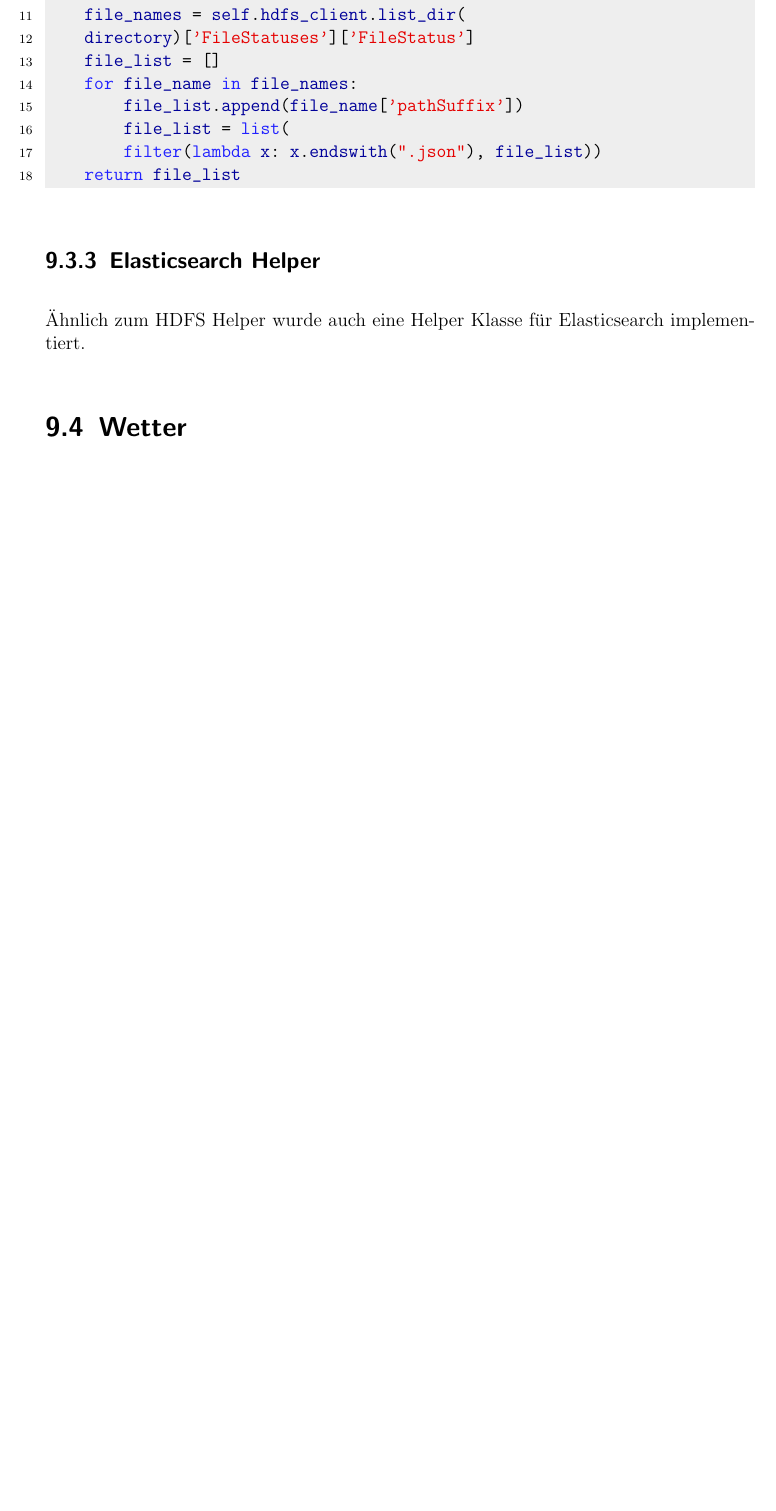
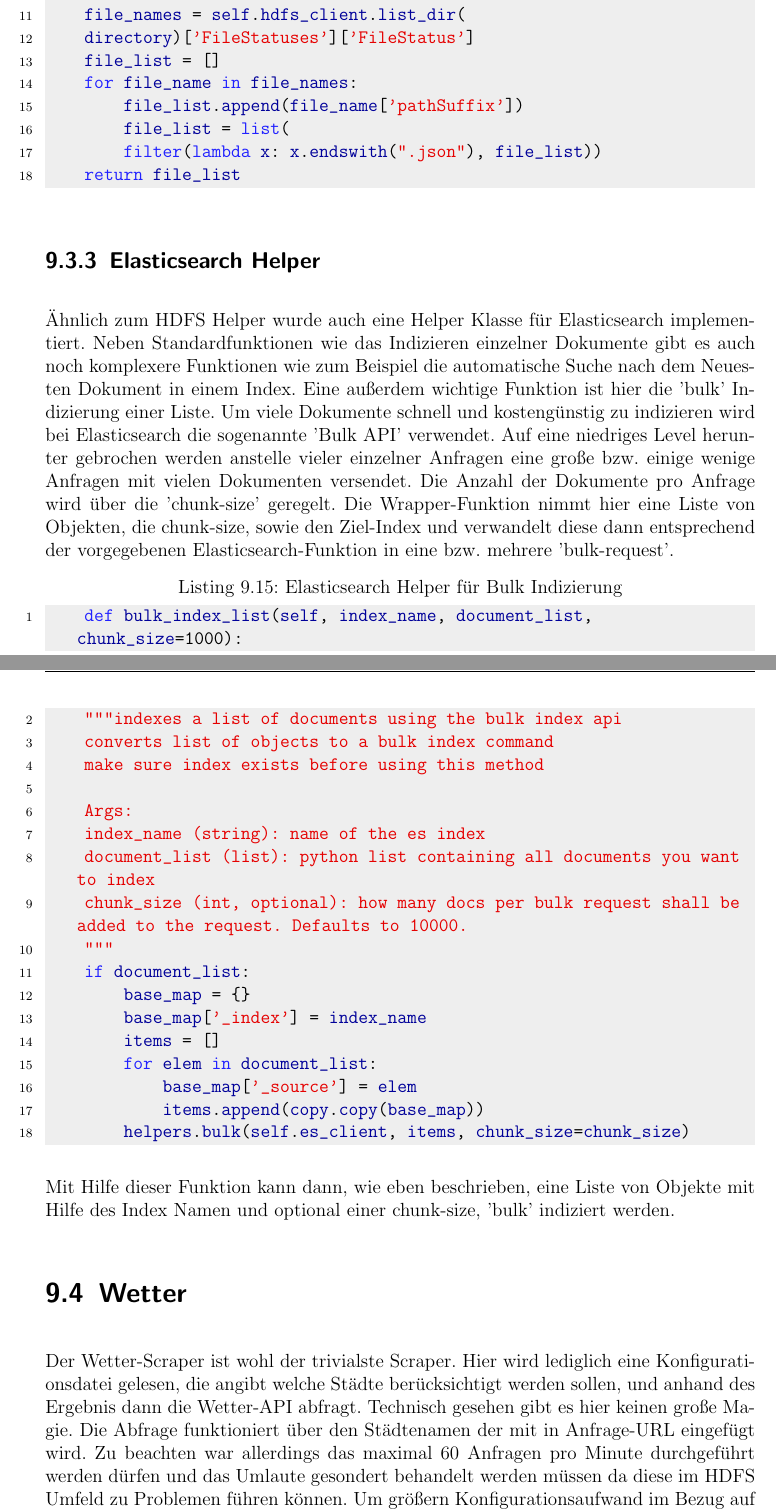
Before and after one commit to LennardRose/CovidDataMiner, a LaTeX thesis (bericht/thesis.tex): part of page 44 of 50 before the commit and two parts of pages 44 and 45 of 51 after it, the two joined at a grey line, cut so that both start at the same text, the shorter picture padded with empty space. Compiled offline with pdfLaTeX.

Commit message:
added finishing touches for es wrapper, hdfs wrapper and weather scraper

```diff
--- a/bericht/thesis.tex
+++ b/bericht/thesis.tex
@@ -943,9 +941,31 @@ def get_json_files_from_directory(self, directory):
 
 \end{lstlisting}
 \subsection{Elasticsearch Helper}
-\"Ahnlich zum HDFS Helper wurde auch eine Helper Klasse f\"ur Elasticsearch implementiert.
+\"Ahnlich zum HDFS Helper wurde auch eine Helper Klasse f\"ur Elasticsearch implementiert. Neben Standardfunktionen wie das Indizieren einzelner Dokumente gibt es auch noch komplexere Funktionen wie zum Beispiel die automatische Suche nach dem Neuesten Dokument in einem Index. Eine außerdem wichtige Funktion ist hier die 'bulk' Indizierung einer Liste. Um viele Dokumente schnell und kosteng\"unstig zu indizieren wird bei Elasticsearch die sogenannte 'Bulk API' verwendet. Auf eine niedriges Level herunter gebrochen werden anstelle vieler einzelner Anfragen eine große bzw. einige wenige Anfragen mit vielen Dokumenten versendet. Die Anzahl der Dokumente pro Anfrage wird \"uber die 'chunk-size' geregelt. Die Wrapper-Funktion nimmt hier eine Liste von Objekten, die chunk-size, sowie den Ziel-Index und verwandelt diese dann entsprechend der vorgegebenen Elasticsearch-Funktion in eine bzw. mehrere 'bulk-request'.
+\begin{lstlisting}[caption=Elasticsearch Helper f\"ur Bulk Indizierung ,label=esBulk,language=python]
+	def bulk_index_list(self, index_name, document_list, chunk_size=1000):
+	"""indexes a list of documents using the bulk index api
+	converts list of objects to a bulk index command
+	make sure index exists before using this method
+
+	Args:
+	index_name (string): name of the es index
+	document_list (list): python list containing all documents you want to index
+	chunk_size (int, optional): how many docs per bulk request shall be added to the request. Defaults to 10000.
+	"""
+	if document_list:
+		base_map = {}
+		base_map['_index'] = index_name
+		items = []
+		for elem in document_list:
+			base_map['_source'] = elem
+			items.append(copy.copy(base_map))
+		helpers.bulk(self.es_client, items, chunk_size=chunk_size)
+\end{lstlisting}
+Mit Hilfe dieser Funktion kann dann, wie eben beschrieben, eine Liste von Objekte mit Hilfe des Index Namen und optional einer chunk-size, 'bulk' indiziert werden.
 \section{Wetter}
-
+Der Wetter-Scraper ist wohl der trivialste Scraper. Hier wird lediglich eine Konfigurationsdatei gelesen, die angibt welche St\"adte ber\"ucksichtigt werden sollen, und anhand des Ergebnis dann die Wetter-API abfragt. Technisch gesehen gibt es hier keinen große Magie. Die Abfrage funktioniert \"uber den Städtenamen der mit in Anfrage-URL eingef\"ugt wird. Zu beachten war allerdings das maximal 60 Anfragen pro Minute durchgef\"uhrt werden d\"urfen und das Umlaute gesondert behandelt werden m\"ussen da diese im HDFS Umfeld zu Problemen f\"uhren k\"onnen. Um gr\"oßern Konfigurationsaufwand im Bezug auf das Elasticsearch-Mapping zu verhindern wurde außerdem der Timestamp auf eine Standard Elasticsearch Format umgewandelt.\newline
+F\"ur eine sp\"ater Verwendung ohne Konfigurationsdatei wurden hier bereits Vorbereitungen getroffen das der Scraper auch \"uber Elasticsearch konfigurierbar ist.
 \chapter{Lösung}
 \section{Corona Maßnahmen}
 
```
Also changed, not shown: bericht/thesis.tex (6 more changed lines).
